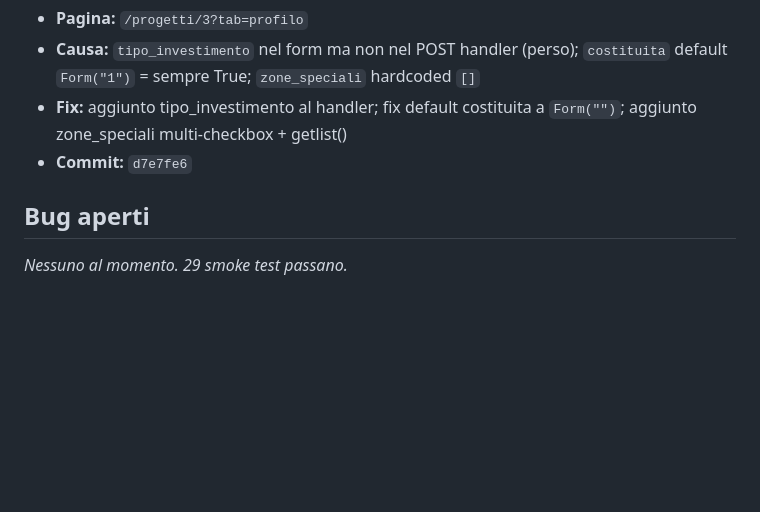
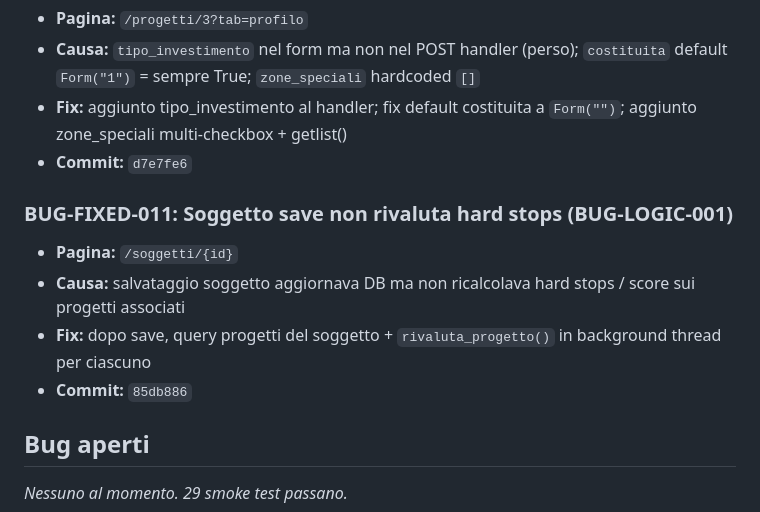
Before and after one commit to LaMonkSansalia/tool-bandi, a Markdown page: BUGS.md, the part around the change. Drawn GitHub-style; blank space fills up the shorter version.

Commit message:
docs: add BUG-LOGIC-001 to BUGS.md
Co-Authored-By: Claude Opus 4.6 <noreply@anthropic.com>

```diff
--- a/BUGS.md
+++ b/BUGS.md
@@ -69,6 +69,12 @@
 - **Fix:** aggiunto tipo_investimento al handler; fix default costituita a `Form("")`; aggiunto zone_speciali multi-checkbox + getlist()
 - **Commit:** `d7e7fe6`
 
+### BUG-FIXED-011: Soggetto save non rivaluta hard stops (BUG-LOGIC-001)
+- **Pagina:** `/soggetti/{id}`
+- **Causa:** salvataggio soggetto aggiornava DB ma non ricalcolava hard stops / score sui progetti associati
+- **Fix:** dopo save, query progetti del soggetto + `rivaluta_progetto()` in background thread per ciascuno
+- **Commit:** `85db886`
+
 ## Bug aperti
 
 _Nessuno al momento. 29 smoke test passano._
```
